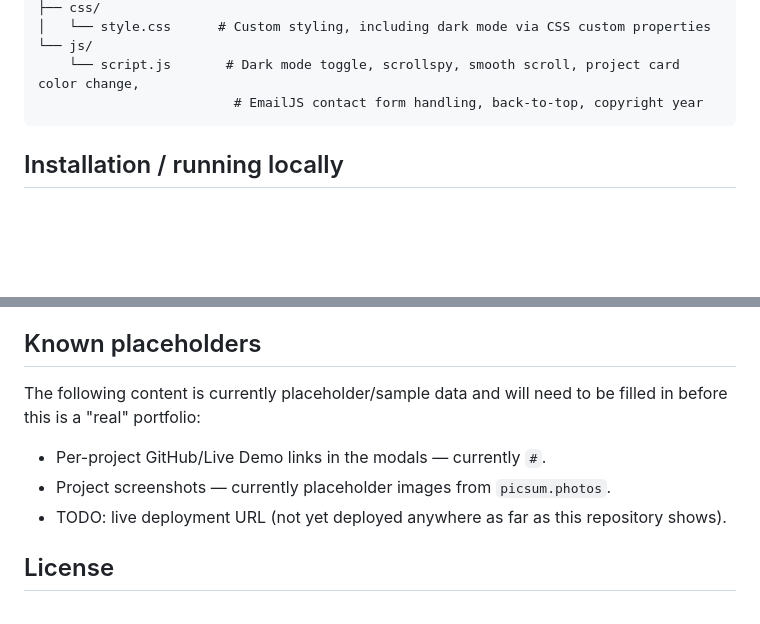
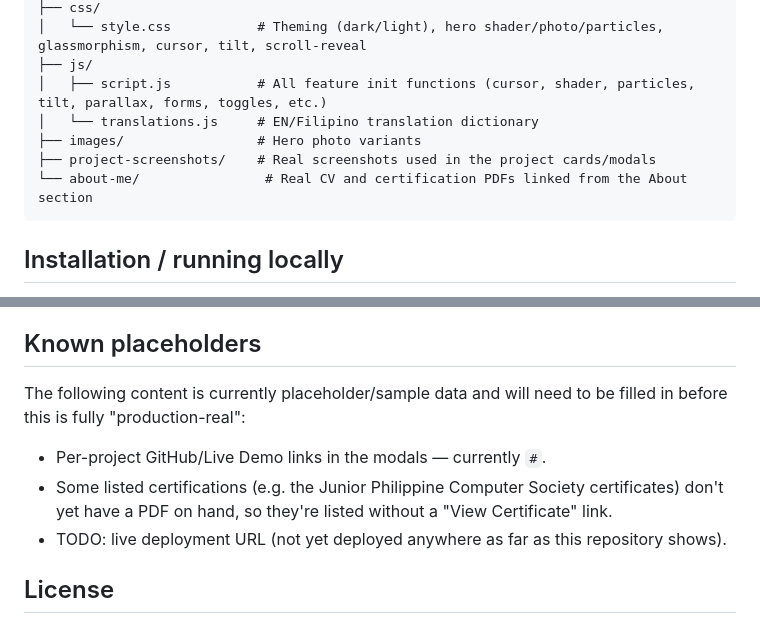
Before and after one commit to Caelusary/my-portfolio, a Markdown page: README.md, 2 parts joined by grey strips. Drawn GitHub-style; blank space fills up the shorter version.

````diff
--- a/README.md
+++ b/README.md
@@ -34,8 +41,11 @@ portfolio/
 ├── css/
-│   └── style.css      # Custom styling, including dark mode via CSS custom properties
-└── js/
-    └── script.js       # Dark mode toggle, scrollspy, smooth scroll, project card color change,
-                         # EmailJS contact form handling, back-to-top, copyright year
+│   └── style.css           # Theming (dark/light), hero shader/photo/particles, glassmorphism, cursor, tilt, scroll-reveal
+├── js/
+│   ├── script.js           # All feature init functions (cursor, shader, particles, tilt, parallax, forms, toggles, etc.)
+│   └── translations.js     # EN/Filipino translation dictionary
+├── images/                 # Hero photo variants
+├── project-screenshots/    # Real screenshots used in the project cards/modals
+└── about-me/                # Real CV and certification PDFs linked from the About section
 ```
 
 ## Installation / running locally
@@ -63,10 +73,10 @@ To use the form with your own EmailJS account, replace these three values with y
 
 ## Known placeholders
 
-The following content is currently placeholder/sample data and will need to be filled in before this is a "real" portfolio:
+The following content is currently placeholder/sample data and will need to be filled in before this is fully "production-real":
 
 - Per-project GitHub/Live Demo links in the modals — currently `#`.
-- Project screenshots — currently placeholder images from `picsum.photos`.
+- Some listed certifications (e.g. the Junior Philippine Computer Society certificates) don't yet have a PDF on hand, so they're listed without a "View Certificate" link.
 - TODO: live deployment URL (not yet deployed anywhere as far as this repository shows).
 
 ## License
````
Also changed, not shown: other parts of README.md (+20 -13 lines).
